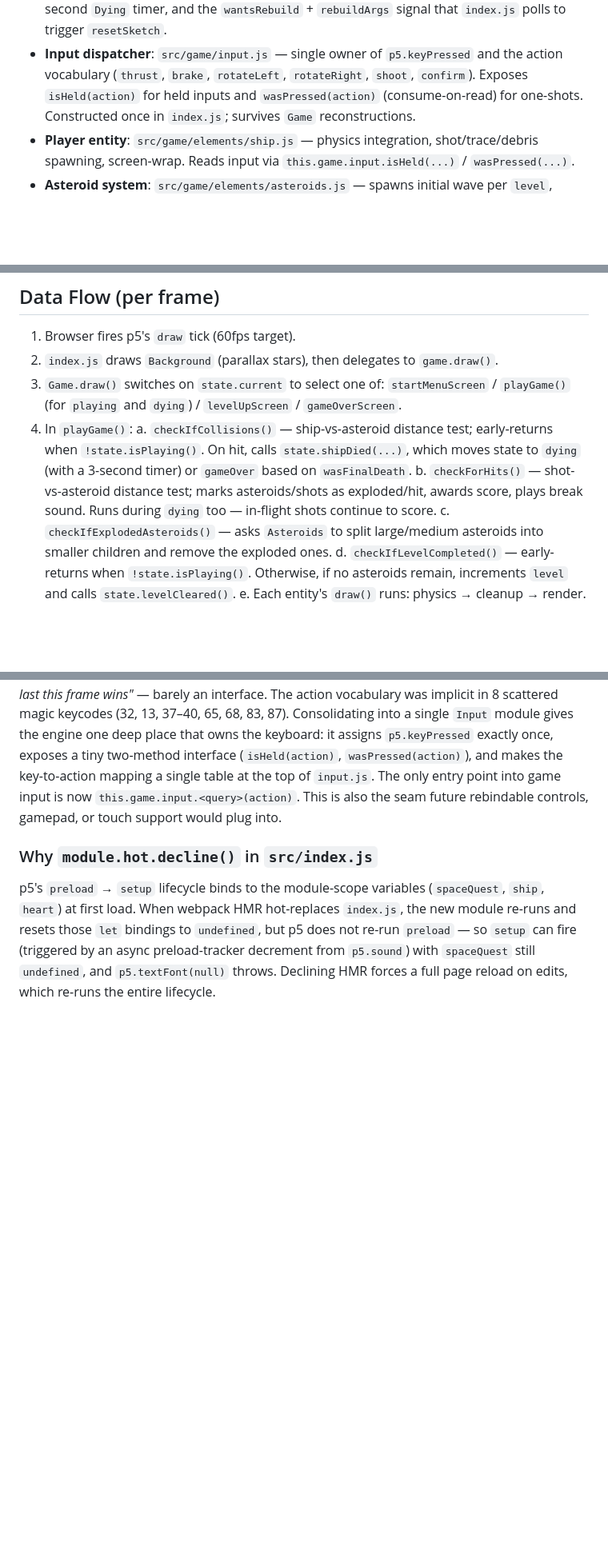
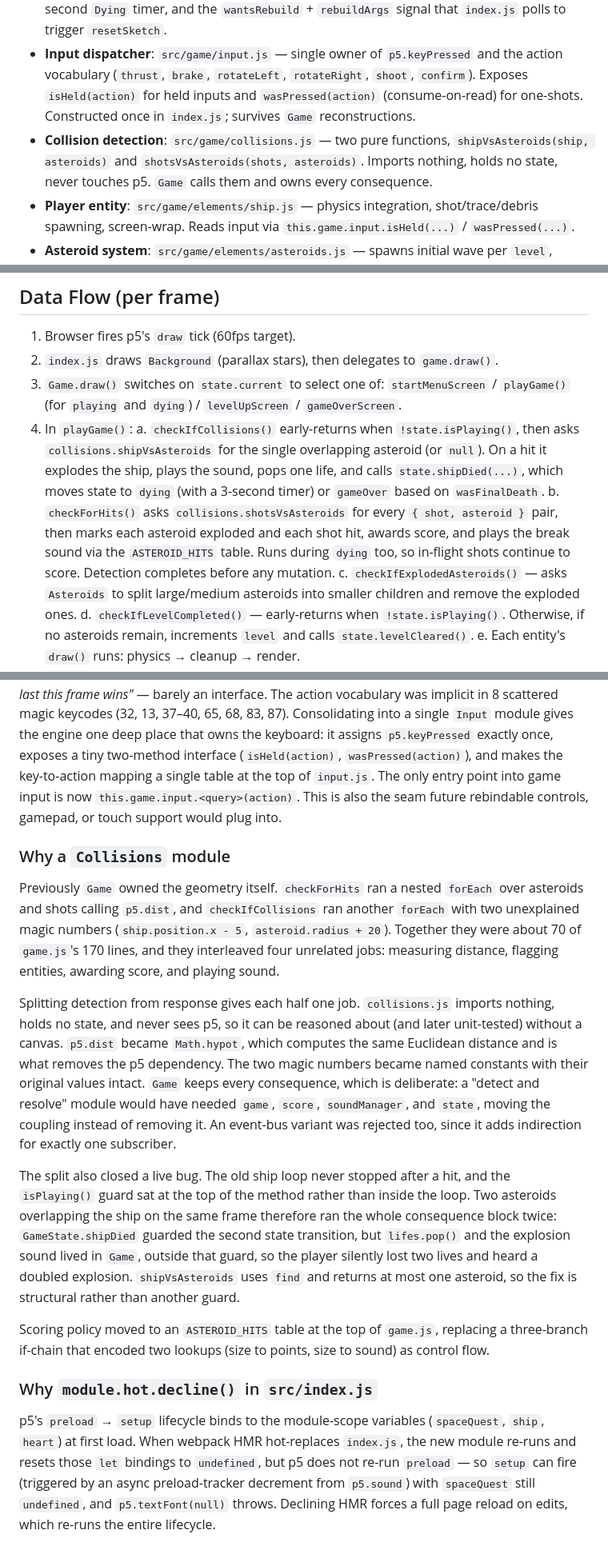
Before and after one commit to neburnodrog/ASTEROiDES, a Markdown page: ARCHITECTURE.md, 3 parts joined by grey strips. Shown at 80% size. GitHub-like rendering; blank space fills up the shorter version.

Commit message:
update ARCHITECTURE.md for Collisions refactor
Captures the doc updates that ride with the Collisions module commit:
adds collisions.js to the Module Map and a new Entry Point, adds a
Cross-Cutting Concerns "Collision geometry" row, rewrites Data Flow 4a
and 4b as detect-then-apply, and adds a "Why a Collisions module" Key
Decision covering the detect-only boundary, the two rejected
alternatives, and the double-life bug.

Adds two invariants:
- Entity-vs-entity geometry lives only in src/game/collisions.js, with
  the 300px spawn-exclusion check in asteroids.js called out as the
  explicit exception (placement, not collision).
- shipVsAsteroids returns at most one asteroid, so the ship can lose
  only one life per frame regardless of how many asteroids overlap it.

Co-Authored-By: Claude Opus 5 (1M context) <noreply@anthropic.com>

```diff
--- a/ARCHITECTURE.md
+++ b/ARCHITECTURE.md
@@ -25,6 +25,7 @@ There are no external services, no persistence layer, and no tests. The only run
 - **Game controller**: `src/game/game.js` — dispatches each frame based on `state.current` via `draw()`, runs `playGame()` during `"playing"` and `"dying"`, constructs all entities in `setup()`.
 - **State machine**: `src/game/gameState.js` — owns `state.current`, the legal transitions (`startPlaying`, `shipDied`, `levelCleared`, `acknowledgeLevelUp`, `acknowledgeGameOver`), the 3-second `Dying` timer, and the `wantsRebuild` + `rebuildArgs` signal that `index.js` polls to trigger `resetSketch`.
 - **Input dispatcher**: `src/game/input.js` — single owner of `p5.keyPressed` and the action vocabulary (`thrust`, `brake`, `rotateLeft`, `rotateRight`, `shoot`, `confirm`). Exposes `isHeld(action)` for held inputs and `wasPressed(action)` (consume-on-read) for one-shots. Constructed once in `index.js`; survives `Game` reconstructions.
+- **Collision detection**: `src/game/collisions.js` — two pure functions, `shipVsAsteroids(ship, asteroids)` and `shotsVsAsteroids(shots, asteroids)`. Imports nothing, holds no state, never touches p5. `Game` calls them and owns every consequence.
 - **Player entity**: `src/game/elements/ship.js` — physics integration, shot/trace/debris spawning, screen-wrap. Reads input via `this.game.input.isHeld(...)` / `wasPressed(...)`.
 - **Asteroid system**: `src/game/elements/asteroids.js` — spawns initial wave per `level`, handles splitting (`X` → `M` → `S`) on hit, owns the asteroid array.
 - **Sound dispatch**: `src/game/soundManager.js` — wraps `p5.SoundFile`, applies a shared reverb to explosion/break sounds.
@@ -61,8 +65,8 @@ None. ASTEROiDES is fully client-side and offline-capable once bundled. The only
 2. `index.js` draws `Background` (parallax stars), then delegates to `game.draw()`.
 3. `Game.draw()` switches on `state.current` to select one of: `startMenuScreen` / `playGame()` (for `playing` and `dying`) / `levelUpScreen` / `gameOverScreen`.
 4. In `playGame()`:
-   a. `checkIfCollisions()` — ship-vs-asteroid distance test; early-returns when `!state.isPlaying()`. On hit, calls `state.shipDied(...)`, which moves state to `dying` (with a 3-second timer) or `gameOver` based on `wasFinalDeath`.
-   b. `checkForHits()` — shot-vs-asteroid distance test; marks asteroids/shots as exploded/hit, awards score, plays break sound. Runs during `dying` too — in-flight shots continue to score.
+   a. `checkIfCollisions()` early-returns when `!state.isPlaying()`, then asks `collisions.shipVsAsteroids` for the single overlapping asteroid (or `null`). On a hit it explodes the ship, plays the sound, pops one life, and calls `state.shipDied(...)`, which moves state to `dying` (with a 3-second timer) or `gameOver` based on `wasFinalDeath`.
+   b. `checkForHits()` asks `collisions.shotsVsAsteroids` for every `{ shot, asteroid }` pair, then marks each asteroid exploded and each shot hit, awards score, and plays the break sound via the `ASTEROID_HITS` table. Runs during `dying` too, so in-flight shots continue to score. Detection completes before any mutation.
    c. `checkIfExplodedAsteroids()` — asks `Asteroids` to split large/medium asteroids into smaller children and remove the exploded ones.
    d. `checkIfLevelCompleted()` — early-returns when `!state.isPlaying()`. Otherwise, if no asteroids remain, increments `level` and calls `state.levelCleared()`.
    e. Each entity's `draw()` runs: physics → cleanup → render.
@@ -83,5 +87,15 @@ Previously, "what state is the game in?" was encoded as four independent boolean
 ### Why an `Input` module
 Previously, keyboard handling was scattered: movement and braking polled `p5.keyIsDown(<keyCode>)` from inside `Ship.draw()`; shooting and screen transitions reassigned `p5.keyPressed` from at least four call sites (`Ship.shoot`, `StartMenuScreen.draw`, `LevelUpScreen.draw`, `GameOverScreen.draw`), each rewriting the callback from inside its own per-frame `draw()` loop. The "interface" was *"any module may overwrite p5.keyPressed; whoever wrote last this frame wins"* — barely an interface. The action vocabulary was implicit in 8 scattered magic keycodes (32, 13, 37–40, 65, 68, 83, 87). Consolidating into a single `Input` module gives the engine one deep place that owns the keyboard: it assigns `p5.keyPressed` exactly once, exposes a tiny two-method interface (`isHeld(action)`, `wasPressed(action)`), and makes the key-to-action mapping a single table at the top of `input.js`. The only entry point into game input is now `this.game.input.<query>(action)`. This is also the seam future rebindable controls, gamepad, or touch support would plug into.
 
+### Why a `Collisions` module
+
+Previously `Game` owned the geometry itself. `checkForHits` ran a nested `forEach` over asteroids and shots calling `p5.dist`, and `checkIfCollisions` ran another `forEach` with two unexplained magic numbers (`ship.position.x - 5`, `asteroid.radius + 20`). Together they were about 70 of `game.js`'s 170 lines, and they interleaved four unrelated jobs: measuring distance, flagging entities, awarding score, and playing sound.
+
+Splitting detection from response gives each half one job. `collisions.js` imports nothing, holds no state, and never sees p5, so it can be reasoned about (and later unit-tested) without a canvas. `p5.dist` became `Math.hypot`, which computes the same Euclidean distance and is what removes the p5 dependency. The two magic numbers became named constants with their original values intact. `Game` keeps every consequence, which is deliberate: a "detect and resolve" module would have needed `game`, `score`, `soundManager`, and `state`, moving the coupling instead of removing it. An event-bus variant was rejected too, since it adds indirection for exactly one subscriber.
+
+The split also closed a live bug. The old ship loop never stopped after a hit, and the `isPlaying()` guard sat at the top of the method rather than inside the loop. Two asteroids overlapping the ship on the same frame therefore ran the whole consequence block twice: `GameState.shipDied` guarded the second state transition, but `lifes.pop()` and the explosion sound lived in `Game`, outside that guard, so the player silently lost two lives and heard a doubled explosion. `shipVsAsteroids` uses `find` and returns at most one asteroid, so the fix is structural rather than another guard.
+
+Scoring policy moved to an `ASTEROID_HITS` table at the top of `game.js`, replacing a three-branch if-chain that encoded two lookups (size to points, size to sound) as control flow.
+
 ### Why `module.hot.decline()` in `src/index.js`
 p5's `preload` → `setup` lifecycle binds to the module-scope variables (`spaceQuest`, `ship`, `heart`) at first load. When webpack HMR hot-replaces `index.js`, the new module re-runs and resets those `let` bindings to `undefined`, but p5 does not re-run `preload` — so `setup` can fire (triggered by an async preload-tracker decrement from `p5.sound`) with `spaceQuest` still `undefined`, and `p5.textFont(null)` throws. Declining HMR forces a full page reload on edits, which re-runs the entire lifecycle.
```
Also changed, not shown: other parts of ARCHITECTURE.md (+4 -1 lines).
